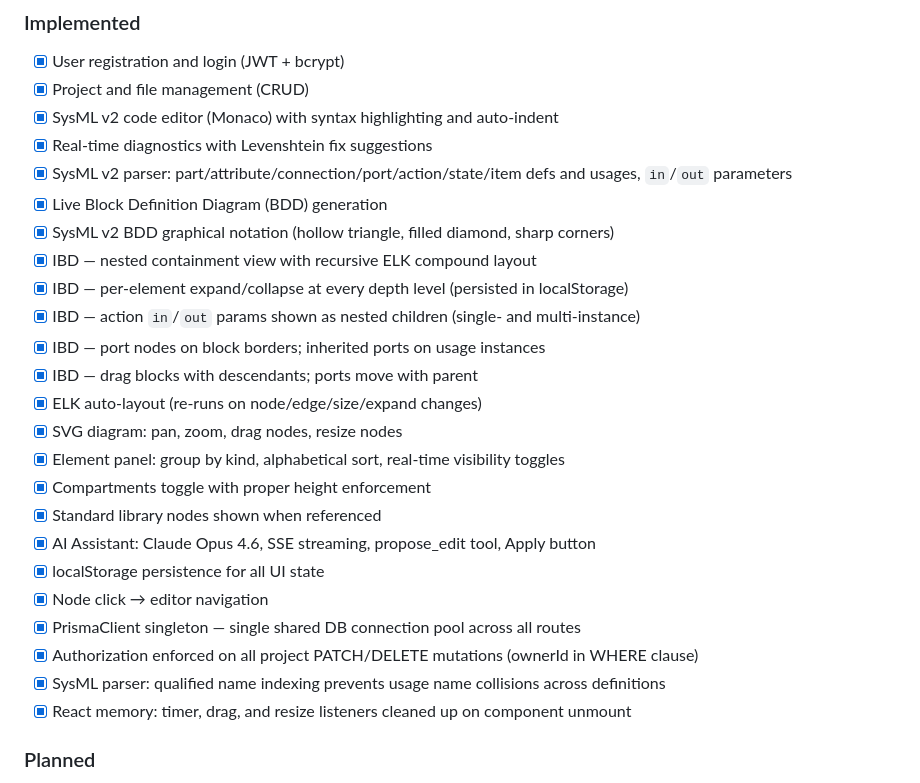
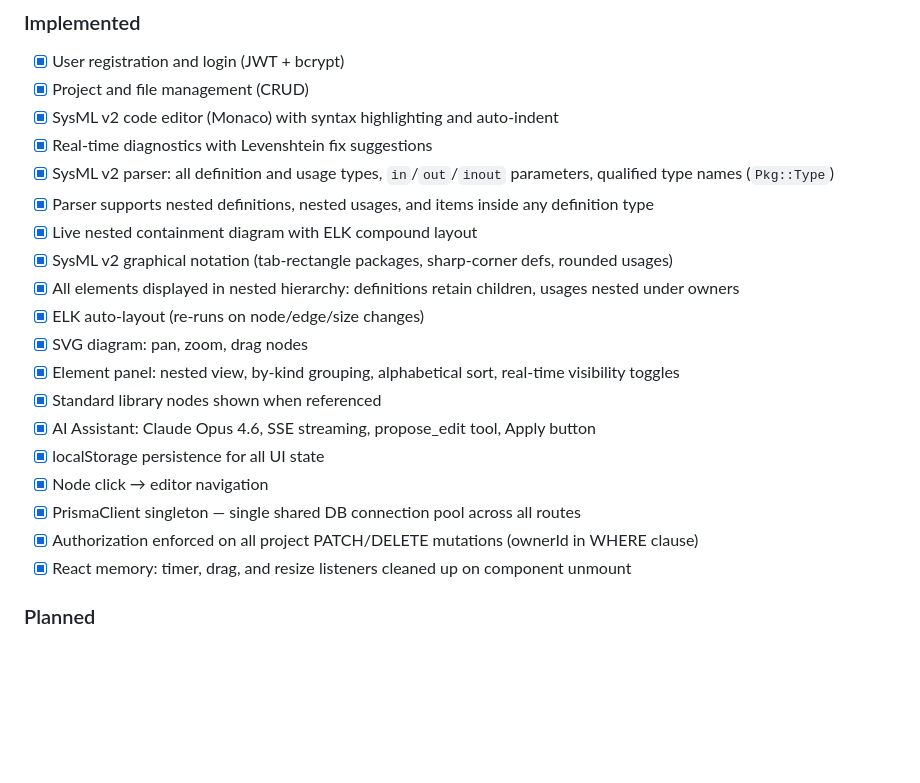
Before and after one commit to mhlscvk/mbse-tool, a Markdown page: README.md, the part around one of its changes. Rendered like a GitHub page; blank space fills up the shorter version.

```diff
--- a/README.md
+++ b/README.md
@@ -224,25 +216,20 @@ package VehicleModel {
 - [x] Project and file management (CRUD)
 - [x] SysML v2 code editor (Monaco) with syntax highlighting and auto-indent
 - [x] Real-time diagnostics with Levenshtein fix suggestions
-- [x] SysML v2 parser: part/attribute/connection/port/action/state/item defs and usages, `in`/`out` parameters
-- [x] Live Block Definition Diagram (BDD) generation
-- [x] SysML v2 BDD graphical notation (hollow triangle, filled diamond, sharp corners)
-- [x] IBD — nested containment view with recursive ELK compound layout
-- [x] IBD — per-element expand/collapse at every depth level (persisted in localStorage)
-- [x] IBD — action `in`/`out` params shown as nested children (single- and multi-instance)
-- [x] IBD — port nodes on block borders; inherited ports on usage instances
-- [x] IBD — drag blocks with descendants; ports move with parent
-- [x] ELK auto-layout (re-runs on node/edge/size/expand changes)
-- [x] SVG diagram: pan, zoom, drag nodes, resize nodes
-- [x] Element panel: group by kind, alphabetical sort, real-time visibility toggles
-- [x] Compartments toggle with proper height enforcement
+- [x] SysML v2 parser: all definition and usage types, `in`/`out`/`inout` parameters, qualified type names (`Pkg::Type`)
+- [x] Parser supports nested definitions, nested usages, and items inside any definition type
+- [x] Live nested containment diagram with ELK compound layout
+- [x] SysML v2 graphical notation (tab-rectangle packages, sharp-corner defs, rounded usages)
+- [x] All elements displayed in nested hierarchy: definitions retain children, usages nested under owners
+- [x] ELK auto-layout (re-runs on node/edge/size changes)
+- [x] SVG diagram: pan, zoom, drag nodes
+- [x] Element panel: nested view, by-kind grouping, alphabetical sort, real-time visibility toggles
 - [x] Standard library nodes shown when referenced
 - [x] AI Assistant: Claude Opus 4.6, SSE streaming, propose_edit tool, Apply button
 - [x] localStorage persistence for all UI state
 - [x] Node click → editor navigation
 - [x] PrismaClient singleton — single shared DB connection pool across all routes
 - [x] Authorization enforced on all project PATCH/DELETE mutations (ownerId in WHERE clause)
-- [x] SysML parser: qualified name indexing prevents usage name collisions across definitions
 - [x] React memory: timer, drag, and resize listeners cleaned up on component unmount
 
 ### Planned
```
Also changed, not shown: other parts of README.md (+34 -42 lines).
